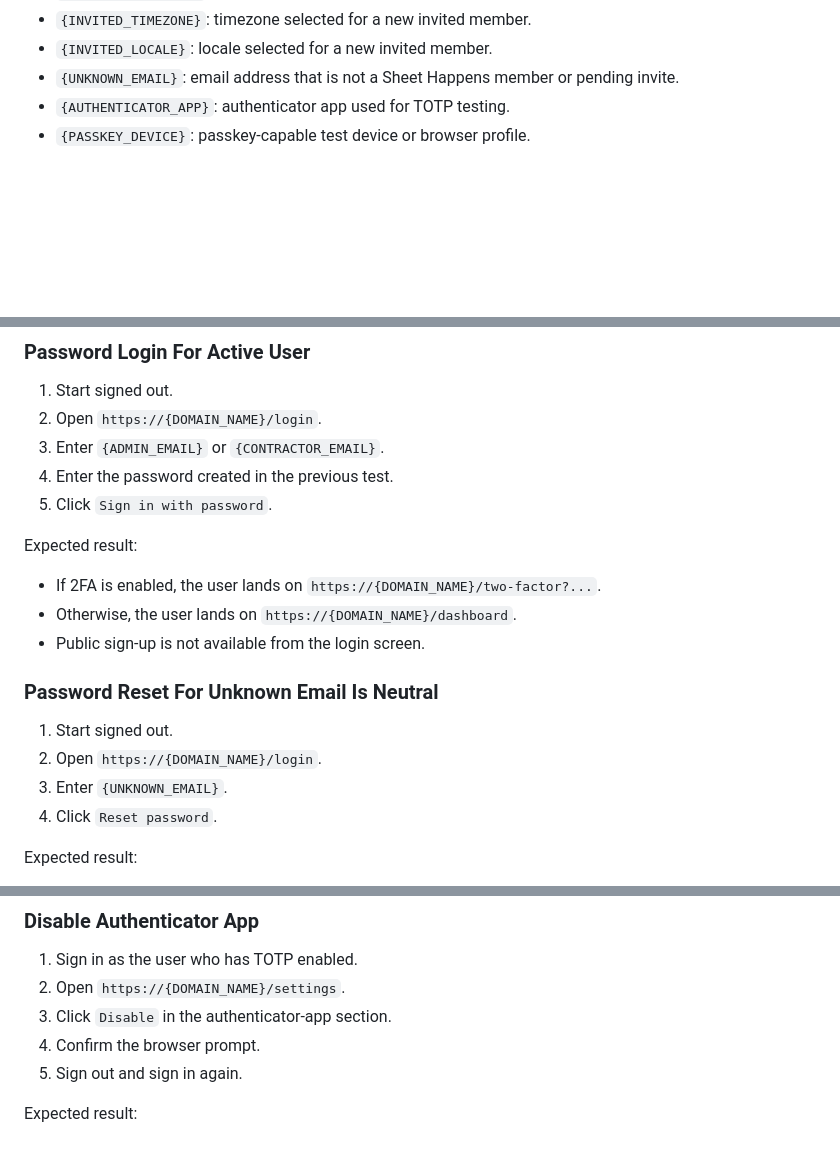
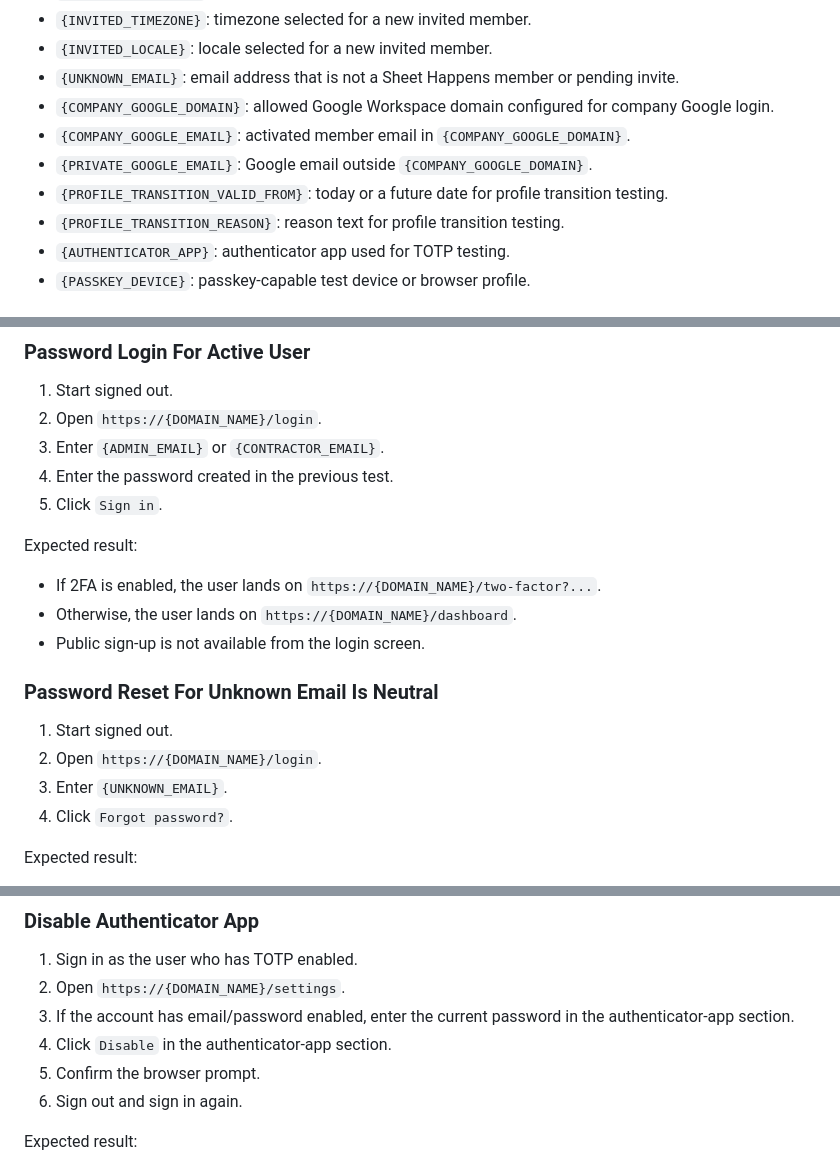
Before and after one commit to rolloutit/sheet-happens, a Markdown page: docs/manual-qa-test-plan.md, 3 parts joined by grey strips. GitHub-like rendering; blank space fills up the shorter version.

```diff
--- a/docs/manual-qa-test-plan.md
+++ b/docs/manual-qa-test-plan.md
@@ -23,6 +23,11 @@ Replace placeholder values before sharing a concrete test run:
 - `{INVITED_TIMEZONE}`: timezone selected for a new invited member.
 - `{INVITED_LOCALE}`: locale selected for a new invited member.
 - `{UNKNOWN_EMAIL}`: email address that is not a Sheet Happens member or pending invite.
+- `{COMPANY_GOOGLE_DOMAIN}`: allowed Google Workspace domain configured for company Google login.
+- `{COMPANY_GOOGLE_EMAIL}`: activated member email in `{COMPANY_GOOGLE_DOMAIN}`.
+- `{PRIVATE_GOOGLE_EMAIL}`: Google email outside `{COMPANY_GOOGLE_DOMAIN}`.
+- `{PROFILE_TRANSITION_VALID_FROM}`: today or a future date for profile transition testing.
+- `{PROFILE_TRANSITION_REASON}`: reason text for profile transition testing.
 - `{AUTHENTICATOR_APP}`: authenticator app used for TOTP testing.
 - `{PASSKEY_DEVICE}`: passkey-capable test device or browser profile.
 
@@ -161,7 +181,7 @@ Expected result:
 2. Open `https://{DOMAIN_NAME}/login`.
 3. Enter `{ADMIN_EMAIL}` or `{CONTRACTOR_EMAIL}`.
 4. Enter the password created in the previous test.
-5. Click `Sign in with password`.
+5. Click `Sign in`.
 
 Expected result:
 
@@ -174,7 +194,7 @@ Expected result:
 1. Start signed out.
 2. Open `https://{DOMAIN_NAME}/login`.
 3. Enter `{UNKNOWN_EMAIL}`.
-4. Click `Reset password`.
+4. Click `Forgot password?`.
 
 Expected result:
 
@@ -598,9 +620,11 @@ Expected result:
 
 1. Sign in as the user who has TOTP enabled.
 2. Open `https://{DOMAIN_NAME}/settings`.
-3. Click `Disable` in the authenticator-app section.
-4. Confirm the browser prompt.
-5. Sign out and sign in again.
+3. If the account has email/password enabled, enter the current password in the authenticator-app
+   section.
+4. Click `Disable` in the authenticator-app section.
+5. Confirm the browser prompt.
+6. Sign out and sign in again.
 
 Expected result:
 
```
Also changed, not shown: other parts of docs/manual-qa-test-plan.md (+34 -11 lines).
